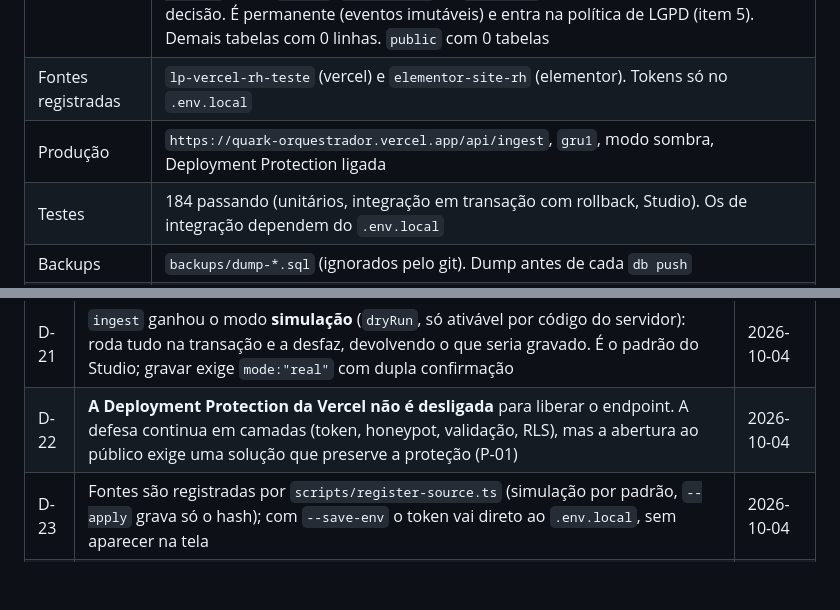
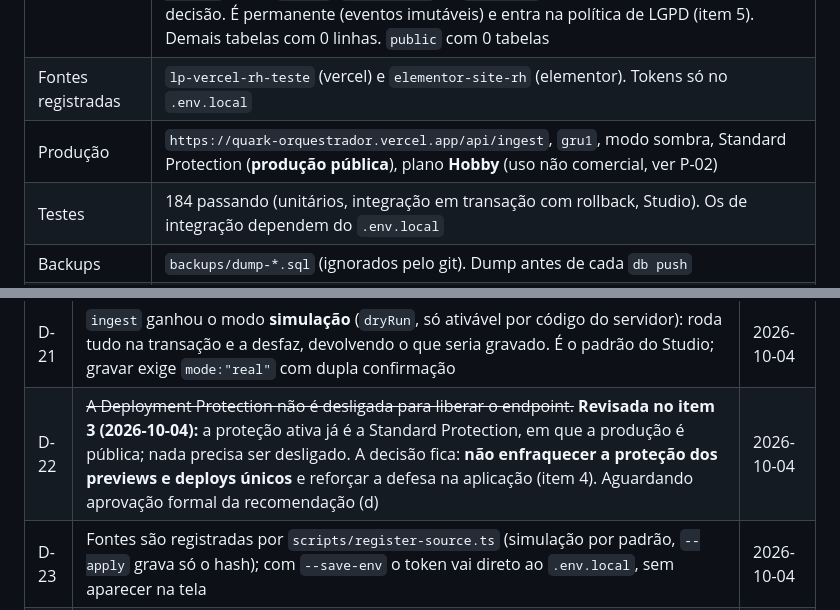
Before and after one commit to pablomenezzes/quark-orquestrador, a Markdown page: orquestrador-marketing-quark.md, 2 parts joined by grey strips. GitHub-like rendering; blank space fills up the shorter version.

```diff
--- a/orquestrador-marketing-quark.md
+++ b/orquestrador-marketing-quark.md
@@ -658,7 +658,7 @@ Registro vivo. Atualizar a cada sessão.
 | Ordem de trabalho | Seção 15, itens 1 a 7. Itens 1 e 2 feitos (2 aguardando confirmação); próximo: item 3 (análise do P-01, sem implementar) |
 | Banco | Supabase "Orquestrador CRM Quark" (São Paulo), migrations `0001` e `0002` aplicadas. Dados: `orq.sources` (2 fontes de teste) e **1 lead de teste do Pablo** gravado pelo Studio em modo "gravar" em 2026-10-04 12:20Z (formulário `demo-rh`, `lp_id` `studio-demo-rh`, canal `direct`, `landing_url` de `127.0.0.1`): 1 lead, 1 touchpoint, 1 evento, 1 decisão. É permanente (eventos imutáveis) e entra na política de LGPD (item 5). Demais tabelas com 0 linhas. `public` com 0 tabelas |
 | Fontes registradas | `lp-vercel-rh-teste` (vercel) e `elementor-site-rh` (elementor). Tokens só no `.env.local` |
-| Produção | `https://quark-orquestrador.vercel.app/api/ingest`, `gru1`, modo sombra, Deployment Protection ligada |
+| Produção | `https://quark-orquestrador.vercel.app/api/ingest`, `gru1`, modo sombra, Standard Protection (**produção pública**), plano **Hobby** (uso não comercial, ver P-02) |
 | Testes | 184 passando (unitários, integração em transação com rollback, Studio). Os de integração dependem do `.env.local` |
 | Backups | `backups/dump-*.sql` (ignorados pelo git). Dump antes de cada `db push` |
 | Ferramentas | Node 24, Git 2.55, `pg_dump` 17.11 em `C:\PostgreSQL17\bin`, Vercel CLI (via `npx`) logada |
@@ -688,7 +688,7 @@ Registro vivo. Atualizar a cada sessão.
 | D-19 | `event_id` exige no mínimo 8 caracteres; corpo máximo de 100 KB; `occurred_at` ausente, inválido ou mais de 10 min no futuro vira o horário de recebimento | 2026-10-03 |
 | D-20 | Ambiente de testes = **Quark Studio** (`npm run studio`, só em 127.0.0.1): constrói formulários e envia pelo mesmo `ingest()`. A Deployment Protection da Vercel permanece ligada | 2026-10-04 |
 | D-21 | `ingest` ganhou o modo **simulação** (`dryRun`, só ativável por código do servidor): roda tudo na transação e a desfaz, devolvendo o que seria gravado. É o padrão do Studio; gravar exige `mode:"real"` com dupla confirmação | 2026-10-04 |
-| D-22 | **A Deployment Protection da Vercel não é desligada** para liberar o endpoint. A defesa continua em camadas (token, honeypot, validação, RLS), mas a abertura ao público exige uma solução que preserve a proteção (P-01) | 2026-10-04 |
+| D-22 | ~~A Deployment Protection não é desligada para liberar o endpoint.~~ **Revisada no item 3 (2026-10-04):** a proteção ativa já é a Standard Protection, em que a produção é pública; nada precisa ser desligado. A decisão fica: **não enfraquecer a proteção dos previews e deploys únicos** e reforçar a defesa na aplicação (item 4). Aguardando aprovação formal da recomendação (d) | 2026-10-04 |
 | D-23 | Fontes são registradas por `scripts/register-source.ts` (simulação por padrão, `--apply` grava só o hash); com `--save-env` o token vai direto ao `.env.local`, sem aparecer na tela | 2026-10-04 |
 | D-24 | Senha do banco com caracteres especiais é codificada na URL (percent-encoding) por `scripts/encode-db-url.mjs`, sem alterar a senha | 2026-10-03 |
 | D-25 | A CLI do Supabase exige `sslmode=require` na conexão pelo pooler; `scripts/db-push.ps1` acrescenta sozinho | 2026-10-03 |
```
Also changed, not shown: other parts of orquestrador-marketing-quark.md (+9 -7 lines).
